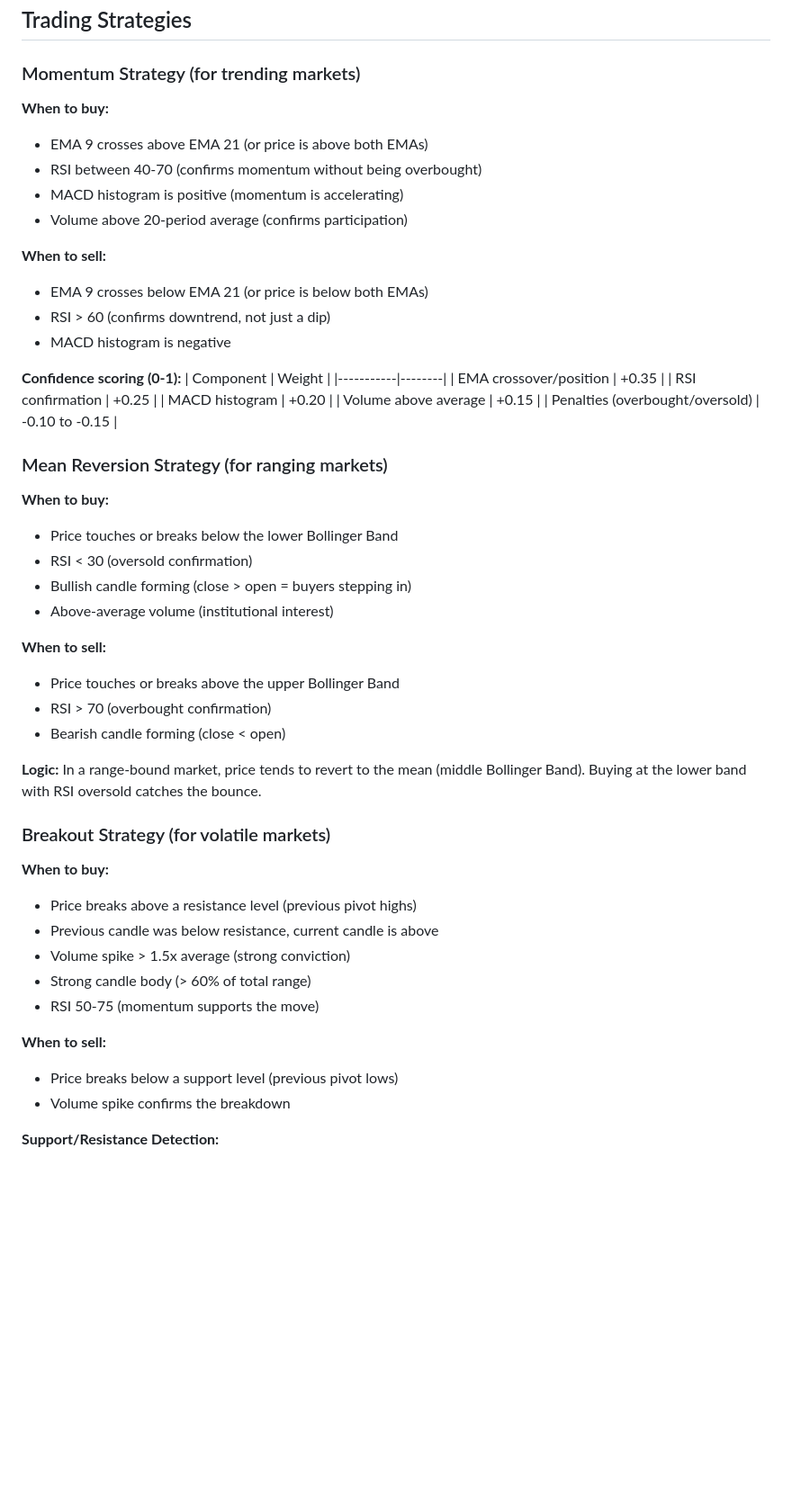
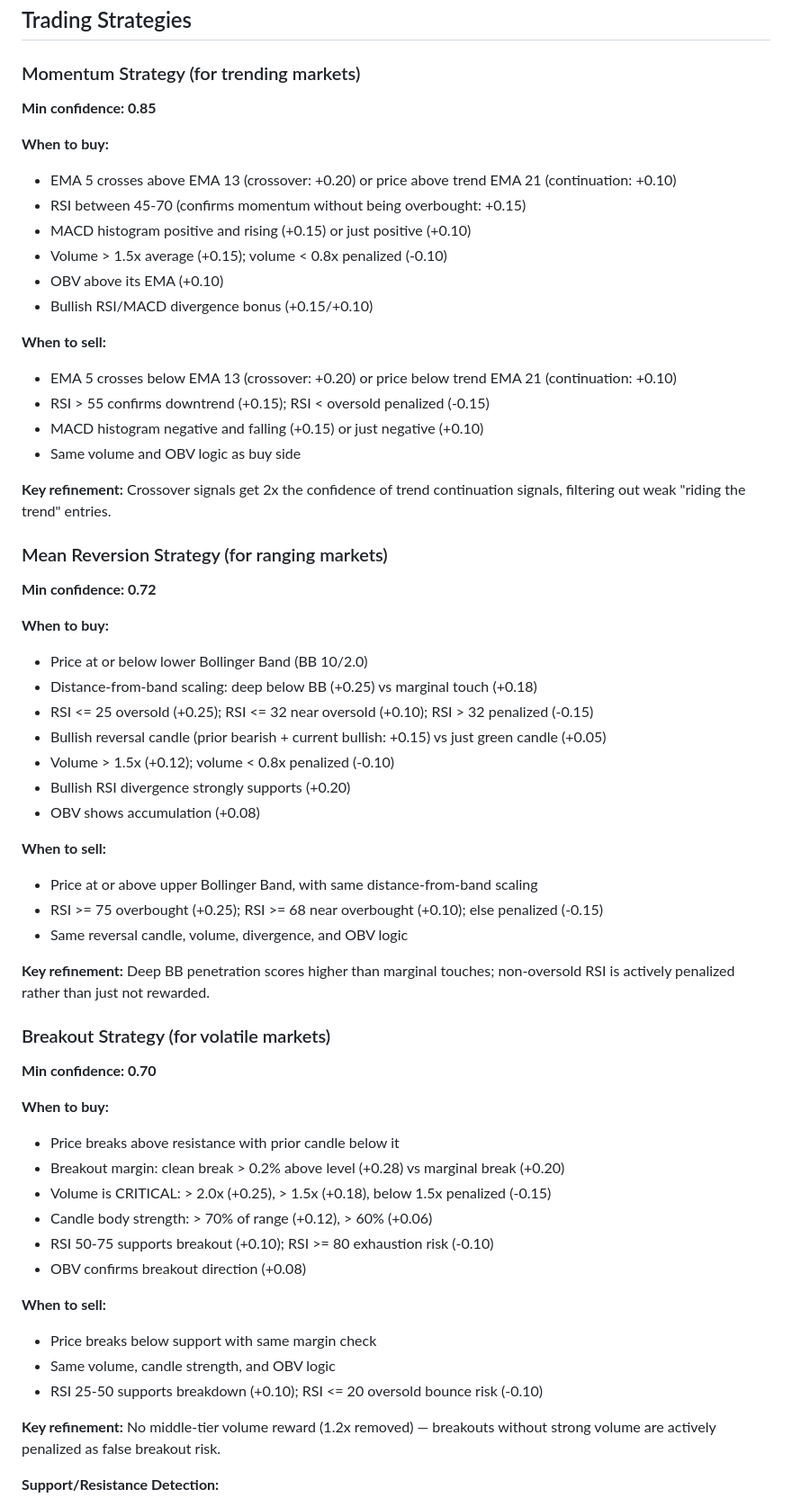
Before and after one commit to sumedhmohaneTS/CryptoTrader, a Markdown page: docs/ARCHITECTURE.md, the part around one of its changes. Shown at 90% size. GitHub-like rendering; blank space fills up the shorter version.

```diff
--- a/docs/ARCHITECTURE.md
+++ b/docs/ARCHITECTURE.md
@@ -234,53 +248,62 @@ Measures **volatility** as the average candle range.
 
 ### Momentum Strategy (for trending markets)
 
+**Min confidence: 0.85**
+
 **When to buy:**
-- EMA 9 crosses above EMA 21 (or price is above both EMAs)
-- RSI between 40-70 (confirms momentum without being overbought)
-- MACD histogram is positive (momentum is accelerating)
-- Volume above 20-period average (confirms participation)
+- EMA 5 crosses above EMA 13 (crossover: +0.20) or price above trend EMA 21 (continuation: +0.10)
+- RSI between 45-70 (confirms momentum without being overbought: +0.15)
+- MACD histogram positive and rising (+0.15) or just positive (+0.10)
+- Volume > 1.5x average (+0.15); volume < 0.8x penalized (-0.10)
+- OBV above its EMA (+0.10)
+- Bullish RSI/MACD divergence bonus (+0.15/+0.10)
 
 **When to sell:**
-- EMA 9 crosses below EMA 21 (or price is below both EMAs)
-- RSI > 60 (confirms downtrend, not just a dip)
-- MACD histogram is negative
+- EMA 5 crosses below EMA 13 (crossover: +0.20) or price below trend EMA 21 (continuation: +0.10)
+- RSI > 55 confirms downtrend (+0.15); RSI < oversold penalized (-0.15)
+- MACD histogram negative and falling (+0.15) or just negative (+0.10)
+- Same volume and OBV logic as buy side
 
-**Confidence scoring (0-1):**
-| Component | Weight |
-|-----------|--------|
-| EMA crossover/position | +0.35 |
-| RSI confirmation | +0.25 |
-| MACD histogram | +0.20 |
-| Volume above average | +0.15 |
-| Penalties (overbought/oversold) | -0.10 to -0.15 |
+**Key refinement:** Crossover signals get 2x the confidence of trend continuation signals, filtering out weak "riding the trend" entries.
 
 ### Mean Reversion Strategy (for ranging markets)
 
+**Min confidence: 0.72**
+
 **When to buy:**
-- Price touches or breaks below the lower Bollinger Band
-- RSI < 30 (oversold confirmation)
-- Bullish candle forming (close > open = buyers stepping in)
-- Above-average volume (institutional interest)
+- Price at or below lower Bollinger Band (BB 10/2.0)
+- Distance-from-band scaling: deep below BB (+0.25) vs marginal touch (+0.18)
+- RSI <= 25 oversold (+0.25); RSI <= 32 near oversold (+0.10); RSI > 32 penalized (-0.15)
+- Bullish reversal candle (prior bearish + current bullish: +0.15) vs just green candle (+0.05)
+- Volume > 1.5x (+0.12); volume < 0.8x penalized (-0.10)
+- Bullish RSI divergence strongly supports (+0.20)
+- OBV shows accumulation (+0.08)
 
 **When to sell:**
-- Price touches or breaks above the upper Bollinger Band
-- RSI > 70 (overbought confirmation)
-- Bearish candle forming (close < open)
+- Price at or above upper Bollinger Band, with same distance-from-band scaling
+- RSI >= 75 overbought (+0.25); RSI >= 68 near overbought (+0.10); else penalized (-0.15)
+- Same reversal candle, volume, divergence, and OBV logic
 
-**Logic:** In a range-bound market, price tends to revert to the mean (middle Bollinger Band). Buying at the lower band with RSI oversold catches the bounce.
+**Key refinement:** Deep BB penetration scores higher than marginal touches; non-oversold RSI is actively penalized rather than just not rewarded.
 
 ### Breakout Strategy (for volatile markets)
 
+**Min confidence: 0.70**
+
 **When to buy:**
-- Price breaks above a resistance level (previous pivot highs)
-- Previous candle was below resistance, current candle is above
-- Volume spike > 1.5x average (strong conviction)
-- Strong candle body (> 60% of total range)
-- RSI 50-75 (momentum supports the move)
+- Price breaks above resistance with prior candle below it
+- Breakout margin: clean break > 0.2% above level (+0.28) vs marginal break (+0.20)
+- Volume is CRITICAL: > 2.0x (+0.25), > 1.5x (+0.18), below 1.5x penalized (-0.15)
+- Candle body strength: > 70% of range (+0.12), > 60% (+0.06)
+- RSI 50-75 supports breakout (+0.10); RSI >= 80 exhaustion risk (-0.10)
+- OBV confirms breakout direction (+0.08)
 
 **When to sell:**
-- Price breaks below a support level (previous pivot lows)
-- Volume spike confirms the breakdown
+- Price breaks below support with same margin check
+- Same volume, candle strength, and OBV logic
+- RSI 25-50 supports breakdown (+0.10); RSI <= 20 oversold bounce risk (-0.10)
+
+**Key refinement:** No middle-tier volume reward (1.2x removed) — breakouts without strong volume are actively penalized as false breakout risk.
 
 **Support/Resistance Detection:**
 - Scans last 50 candles for pivot highs (local maxima) and pivot lows (local minima)
```
Also changed, not shown: other parts of docs/ARCHITECTURE.md (+58 -29 lines), README.md (+4 -4 lines).
